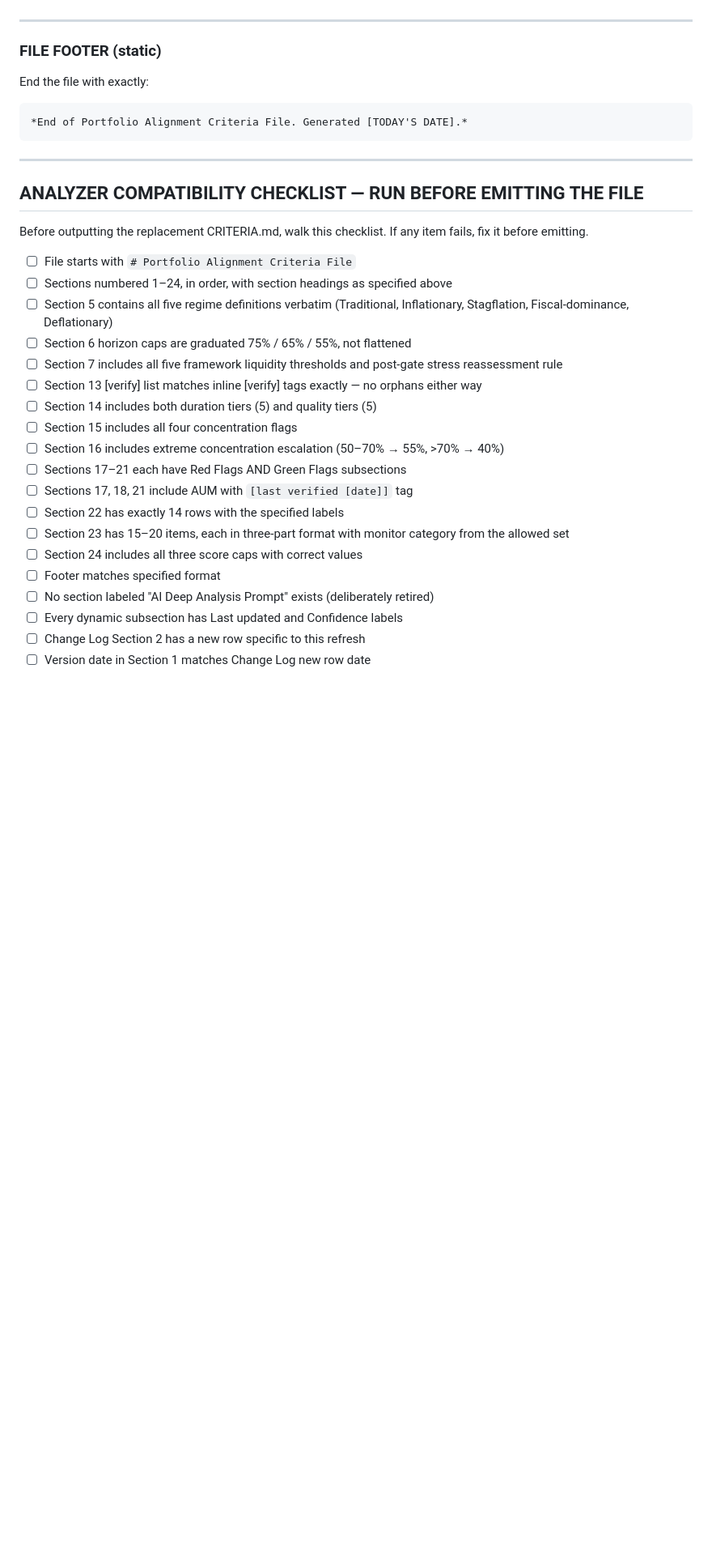
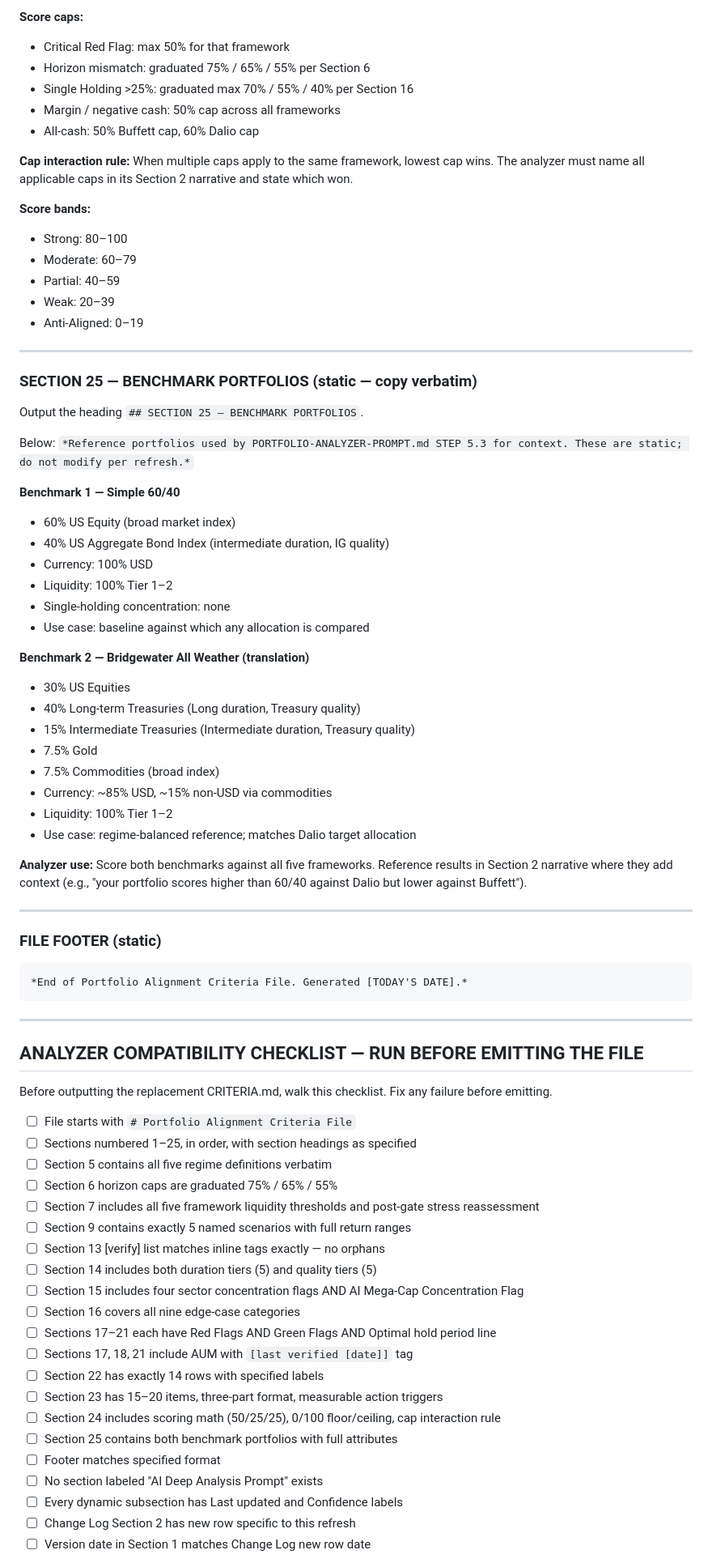
Before and after one commit to markcrobinson1955/invest, a Markdown page: CRITERIA_UPDATE_PROMPT.md, the part around one of its changes. Shown at 81% size. Drawn GitHub-style; blank space fills up the shorter version.

````diff
--- a/CRITERIA_UPDATE_PROMPT.md
+++ b/CRITERIA_UPDATE_PROMPT.md
@@ -584,9 +650,50 @@ Required content (analyzer-mandatory):
+**Score caps:**
+- Critical Red Flag: max 50% for that framework
+- Horizon mismatch: graduated 75% / 65% / 55% per Section 6
+- Single Holding >25%: graduated max 70% / 55% / 40% per Section 16
+- Margin / negative cash: 50% cap across all frameworks
+- All-cash: 50% Buffett cap, 60% Dalio cap
+
+**Cap interaction rule:** When multiple caps apply to the same framework, lowest cap wins. The analyzer must name all applicable caps in its Section 2 narrative and state which won.
+
+**Score bands:**
+- Strong: 80–100
+- Moderate: 60–79
+- Partial: 40–59
+- Weak: 20–39
+- Anti-Aligned: 0–19
+
+---
+
+### SECTION 25 — BENCHMARK PORTFOLIOS (static — copy verbatim)
+
+Output the heading `## SECTION 25 — BENCHMARK PORTFOLIOS`.
+
+Below: `*Reference portfolios used by PORTFOLIO-ANALYZER-PROMPT.md STEP 5.3 for context. These are static; do not modify per refresh.*`
+
+**Benchmark 1 — Simple 60/40**
+- 60% US Equity (broad market index)
+- 40% US Aggregate Bond Index (intermediate duration, IG quality)
+- Currency: 100% USD
+- Liquidity: 100% Tier 1–2
+- Single-holding concentration: none
+- Use case: baseline against which any allocation is compared
+
+**Benchmark 2 — Bridgewater All Weather (translation)**
+- 30% US Equities
+- 40% Long-term Treasuries (Long duration, Treasury quality)
+- 15% Intermediate Treasuries (Intermediate duration, Treasury quality)
+- 7.5% Gold
+- 7.5% Commodities (broad index)
+- Currency: ~85% USD, ~15% non-USD via commodities
+- Liquidity: 100% Tier 1–2
+- Use case: regime-balanced reference; matches Dalio target allocation
+
+**Analyzer use:** Score both benchmarks against all five frameworks. Reference results in Section 2 narrative where they add context (e.g., "your portfolio scores higher than 60/40 against Dalio but lower against Buffett").
 
 ---
 
 ### FILE FOOTER (static)
-
-End the file with exactly:
 
 ```
 *End of Portfolio Alignment Criteria File. Generated [TODAY'S DATE].*
@@ -596,25 +703,27 @@ End the file with exactly:
 
 ## ANALYZER COMPATIBILITY CHECKLIST — RUN BEFORE EMITTING THE FILE
 
-Before outputting the replacement CRITERIA.md, walk this checklist. If any item fails, fix it before emitting.
+Before outputting the replacement CRITERIA.md, walk this checklist. Fix any failure before emitting.
 
 1. ☐ File starts with `# Portfolio Alignment Criteria File`
-2. ☐ Sections numbered 1–24, in order, with section headings as specified above
-3. ☐ Section 5 contains all five regime definitions verbatim (Traditional, Inflationary, Stagflation, Fiscal-dominance, Deflationary)
-4. ☐ Section 6 horizon caps are graduated 75% / 65% / 55%, not flattened
-5. ☐ Section 7 includes all five framework liquidity thresholds and post-gate stress reassessment rule
-6. ☐ Section 13 [verify] list matches inline [verify] tags exactly — no orphans either way
-7. ☐ Section 14 includes both duration tiers (5) and quality tiers (5)
-8. ☐ Section 15 includes all four concentration flags
-9. ☐ Section 16 includes extreme concentration escalation (50–70% → 55%, >70% → 40%)
-10. ☐ Sections 17–21 each have Red Flags AND Green Flags subsections
-11. ☐ Sections 17, 18, 21 include AUM with `[last verified [date]]` tag
-12. ☐ Section 22 has exactly 14 rows with the specified labels
-13. ☐ Section 23 has 15–20 items, each in three-part format with monitor category from the allowed set
-14. ☐ Section 24 includes all three score caps with correct values
-15. ☐ Footer matches specified format
-16. ☐ No section labeled "AI Deep Analysis Prompt" exists (deliberately retired)
-17. ☐ Every dynamic subsection has Last updated and Confidence labels
-18. ☐ Change Log Section 2 has a new row specific to this refresh
-19. ☐ Version date in Section 1 matches Change Log new row date
+2. ☐ Sections numbered 1–25, in order, with section headings as specified
+3. ☐ Section 5 contains all five regime definitions verbatim
+4. ☐ Section 6 horizon caps are graduated 75% / 65% / 55%
+5. ☐ Section 7 includes all five framework liquidity thresholds and post-gate stress reassessment
+6. ☐ Section 9 contains exactly 5 named scenarios with full return ranges
+7. ☐ Section 13 [verify] list matches inline tags exactly — no orphans
+8. ☐ Section 14 includes both duration tiers (5) and quality tiers (5)
+9. ☐ Section 15 includes four sector concentration flags AND AI Mega-Cap Concentration Flag
+10. ☐ Section 16 covers all nine edge-case categories
+11. ☐ Sections 17–21 each have Red Flags AND Green Flags AND Optimal hold period line
+12. ☐ Sections 17, 18, 21 include AUM with `[last verified [date]]` tag
+13. ☐ Section 22 has exactly 14 rows with specified labels
+14. ☐ Section 23 has 15–20 items, three-part format, measurable action triggers
+15. ☐ Section 24 includes scoring math (50/25/25), 0/100 floor/ceiling, cap interaction rule
+16. ☐ Section 25 contains both benchmark portfolios with full attributes
+17. ☐ Footer matches specified format
+18. ☐ No section labeled "AI Deep Analysis Prompt" exists
+19. ☐ Every dynamic subsection has Last updated and Confidence labels
+20. ☐ Change Log Section 2 has new row specific to this refresh
+21. ☐ Version date in Section 1 matches Change Log new row date
 
````
Also changed, not shown: other parts of CRITERIA_UPDATE_PROMPT.md (+242 -176 lines).
